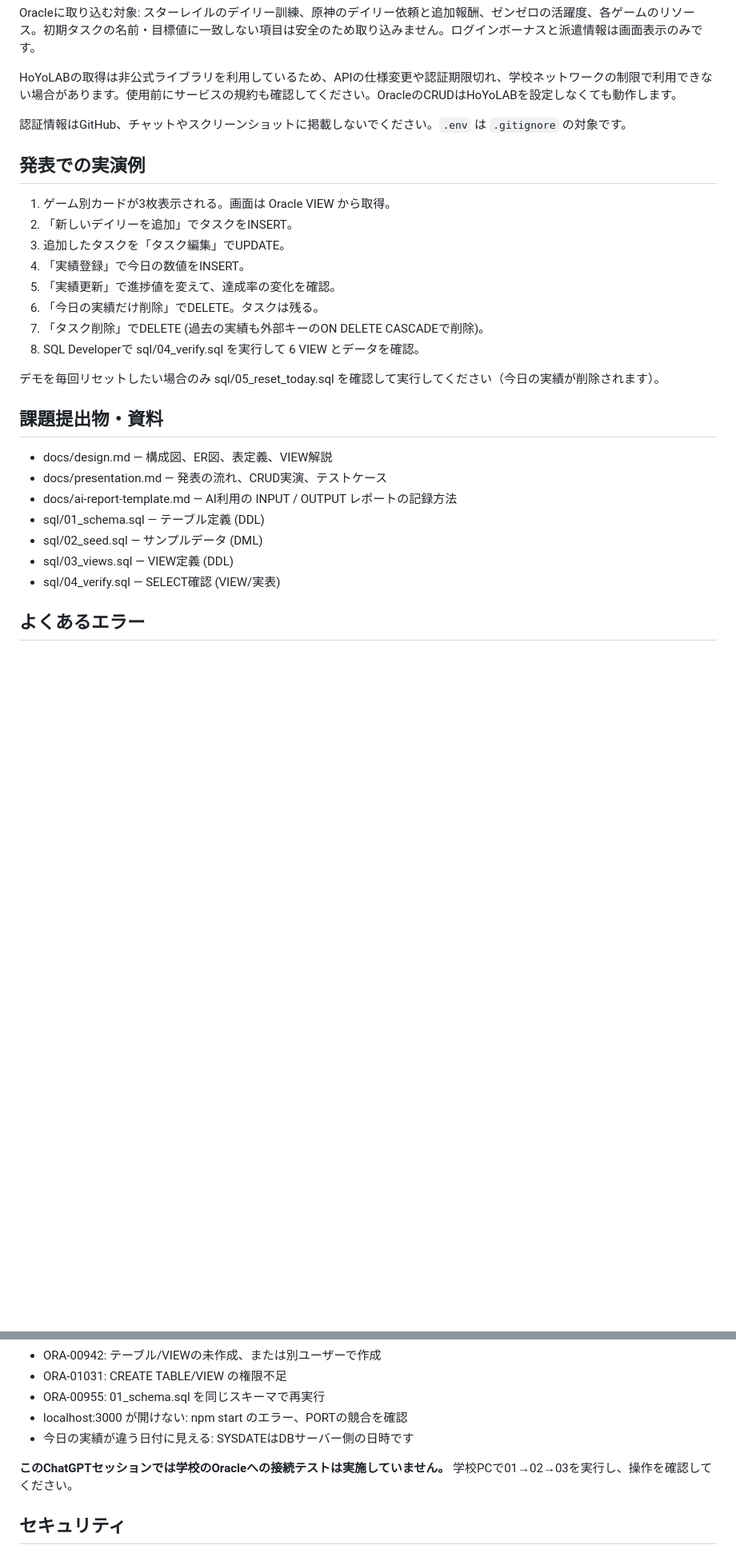
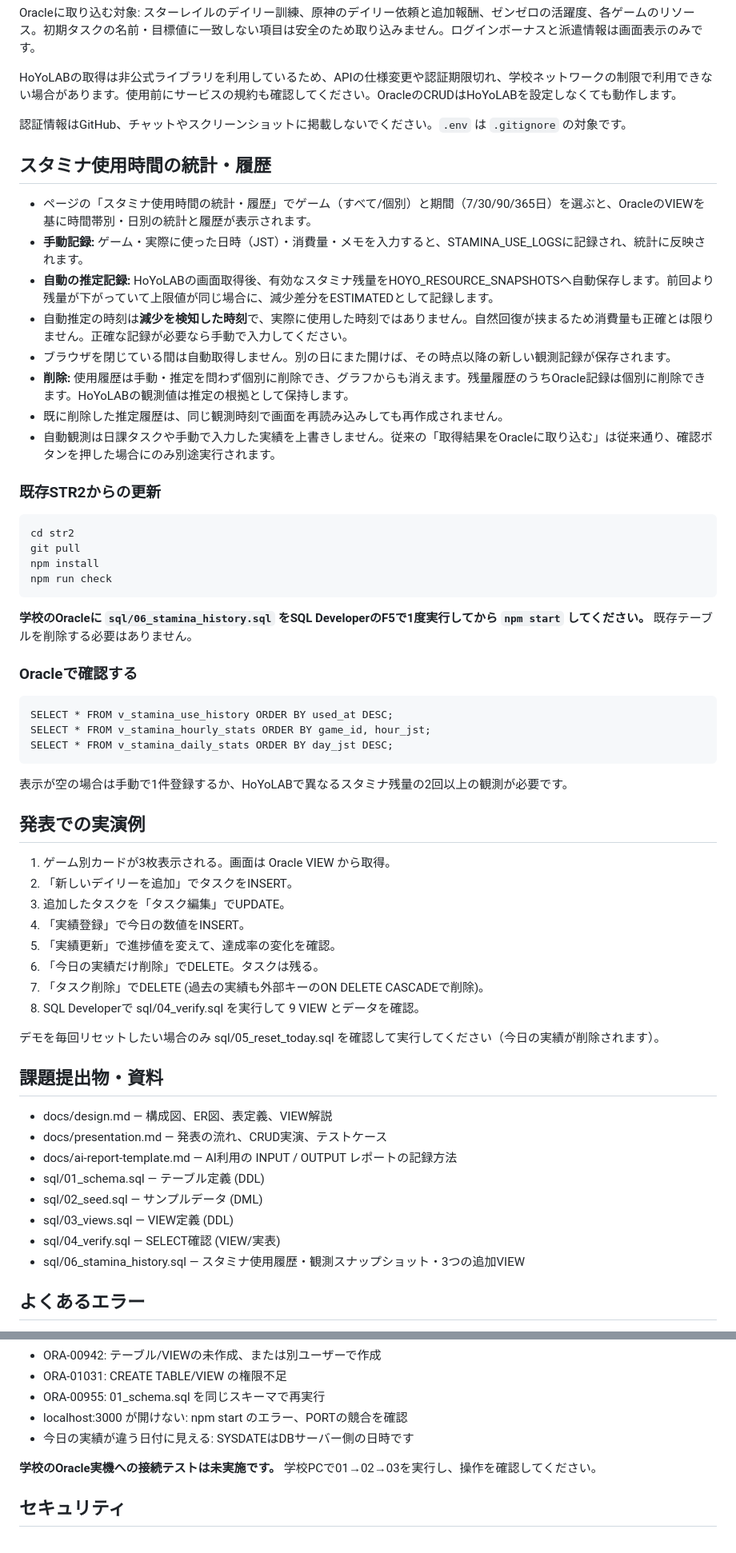
Before and after one commit to efi0794/str2, a Markdown page: README.md, 2 parts joined by grey strips. Shown at 80% size. Rendered like a GitHub page; blank space fills up the shorter version.

Commit message:
Document stamina usage analytics, automatic observations, deletions and Oracle upgrade steps

```diff
--- a/README.md
+++ b/README.md
@@ -93,6 +99,34 @@ HoYoLABの取得は非公式ライブラリを利用しているため、APIの
 
 認証情報はGitHub、チャットやスクリーンショットに掲載しないでください。`.env` は `.gitignore` の対象です。
 
+## スタミナ使用時間の統計・履歴
+
+- ページの「スタミナ使用時間の統計・履歴」でゲーム（すべて/個別）と期間（7/30/90/365日）を選ぶと、OracleのVIEWを基に時間帯別・日別の統計と履歴が表示されます。
+- **手動記録:** ゲーム・実際に使った日時（JST）・消費量・メモを入力すると、STAMINA_USE_LOGSに記録され、統計に反映されます。
+- **自動の推定記録:** HoYoLABの画面取得後、有効なスタミナ残量をHOYO_RESOURCE_SNAPSHOTSへ自動保存します。前回より残量が下がっていて上限値が同じ場合に、減少差分をESTIMATEDとして記録します。
+- 自動推定の時刻は**減少を検知した時刻**で、実際に使用した時刻ではありません。自然回復が挟まるため消費量も正確とは限りません。正確な記録が必要なら手動で入力してください。
+- ブラウザを閉じている間は自動取得しません。別の日にまた開けば、その時点以降の新しい観測記録が保存されます。
+- **削除:** 使用履歴は手動・推定を問わず個別に削除でき、グラフからも消えます。残量履歴のうちOracle記録は個別に削除できます。HoYoLABの観測値は推定の根拠として保持します。
+- 既に削除した推定履歴は、同じ観測時刻で画面を再読み込みしても再作成されません。
+- 自動観測は日課タスクや手動で入力した実績を上書きしません。従来の「取得結果をOracleに取り込む」は従来通り、確認ボタンを押した場合にのみ別途実行されます。
+
+### 既存STR2からの更新
+
+    cd str2
+    git pull
+    npm install
+    npm run check
+
+**学校のOracleに `sql/06_stamina_history.sql` をSQL DeveloperのF5で1度実行してから `npm start` してください。** 既存テーブルを削除する必要はありません。
+
+### Oracleで確認する
+
+    SELECT * FROM v_stamina_use_history ORDER BY used_at DESC;
+    SELECT * FROM v_stamina_hourly_stats ORDER BY game_id, hour_jst;
+    SELECT * FROM v_stamina_daily_stats ORDER BY day_jst DESC;
+
+表示が空の場合は手動で1件登録するか、HoYoLABで異なるスタミナ残量の2回以上の観測が必要です。
+
 ## 発表での実演例
 
 1. ゲーム別カードが3枚表示される。画面は Oracle VIEW から取得。
@@ -102,7 +136,7 @@ HoYoLABの取得は非公式ライブラリを利用しているため、APIの
 5. 「実績更新」で進捗値を変えて、達成率の変化を確認。
 6. 「今日の実績だけ削除」でDELETE。タスクは残る。
 7. 「タスク削除」でDELETE (過去の実績も外部キーのON DELETE CASCADEで削除)。
-8. SQL Developerで sql/04_verify.sql を実行して 6 VIEW とデータを確認。
+8. SQL Developerで sql/04_verify.sql を実行して 9 VIEW とデータを確認。
 
 デモを毎回リセットしたい場合のみ sql/05_reset_today.sql を確認して実行してください（今日の実績が削除されます）。
 
@@ -115,6 +149,7 @@ HoYoLABの取得は非公式ライブラリを利用しているため、APIの
 - sql/02_seed.sql — サンプルデータ (DML)
 - sql/03_views.sql — VIEW定義 (DDL)
 - sql/04_verify.sql — SELECT確認 (VIEW/実表)
+- sql/06_stamina_history.sql — スタミナ使用履歴・観測スナップショット・3つの追加VIEW
 
 ## よくあるエラー
 
@@ -127,7 +162,7 @@ HoYoLABの取得は非公式ライブラリを利用しているため、APIの
 - localhost:3000 が開けない: npm start のエラー、PORTの競合を確認
 - 今日の実績が違う日付に見える: SYSDATEはDBサーバー側の日時です
 
-**このChatGPTセッションでは学校のOracleへの接続テストは実施していません。** 学校PCで01→02→03を実行し、操作を確認してください。
+**学校のOracle実機への接続テストは未実施です。** 学校PCで01→02→03を実行し、操作を確認してください。
 
 ## セキュリティ
 
```
Also changed, not shown: other parts of README.md (+8 -2 lines).
